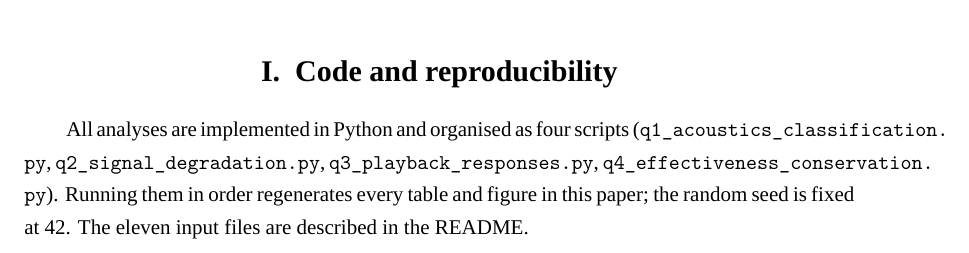
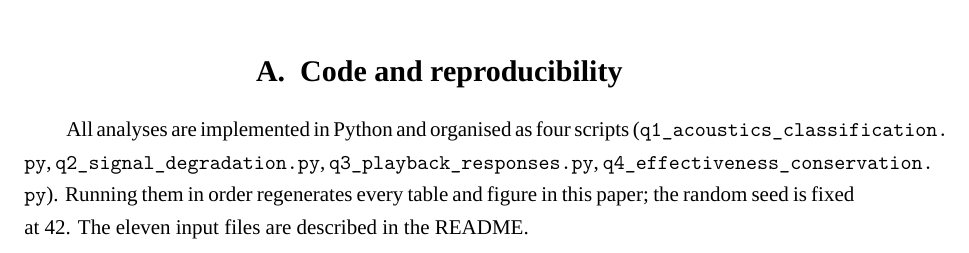
Before and after one commit to jumpchrd/2026-APMCM-Problem-C, a LaTeX thesis (paper/main.tex): part of page 20 of 20, cut so that both start at the same text. Compiled offline with XeLaTeX; a missing font is replaced by an installed copy or a similar font.

Commit message:
fix(paper): render appendix section heading as A instead of I
The class hard-codes \Roman{section} in \titleformat, so renewing
\thesection only changed the TOC entry while the body heading stayed
Roman. Override the section title format after \appendix so the body
heading matches the TOC (A, B, ...).

```diff
--- a/paper/main.tex
+++ b/paper/main.tex
@@ -799,6 +799,9 @@ foraging habitat.
 \appendix
 \renewcommand{\thesection}{\Alph{section}}
 \setcounter{section}{0}
+% The class hard-codes \Roman{section} in the section title format, so the
+% body heading must be overridden separately from the TOC entry.
+\titleformat{\section}{\centering\normalfont\Large\bfseries}{\Alph{section}.}{.5em}{}
 \section{Code and reproducibility}
 All analyses are implemented in Python and organised as four scripts
 (\path{q1_acoustics_classification.py}, \path{q2_signal_degradation.py},
```
